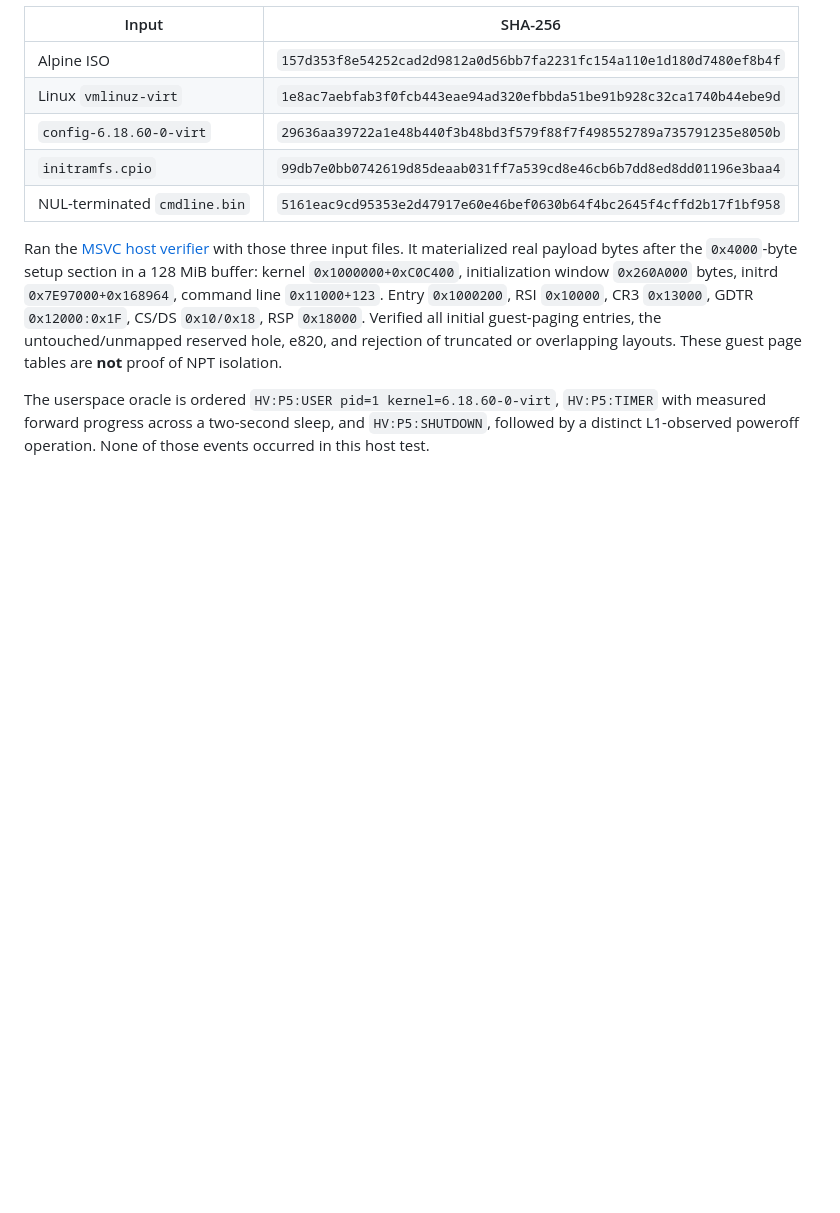
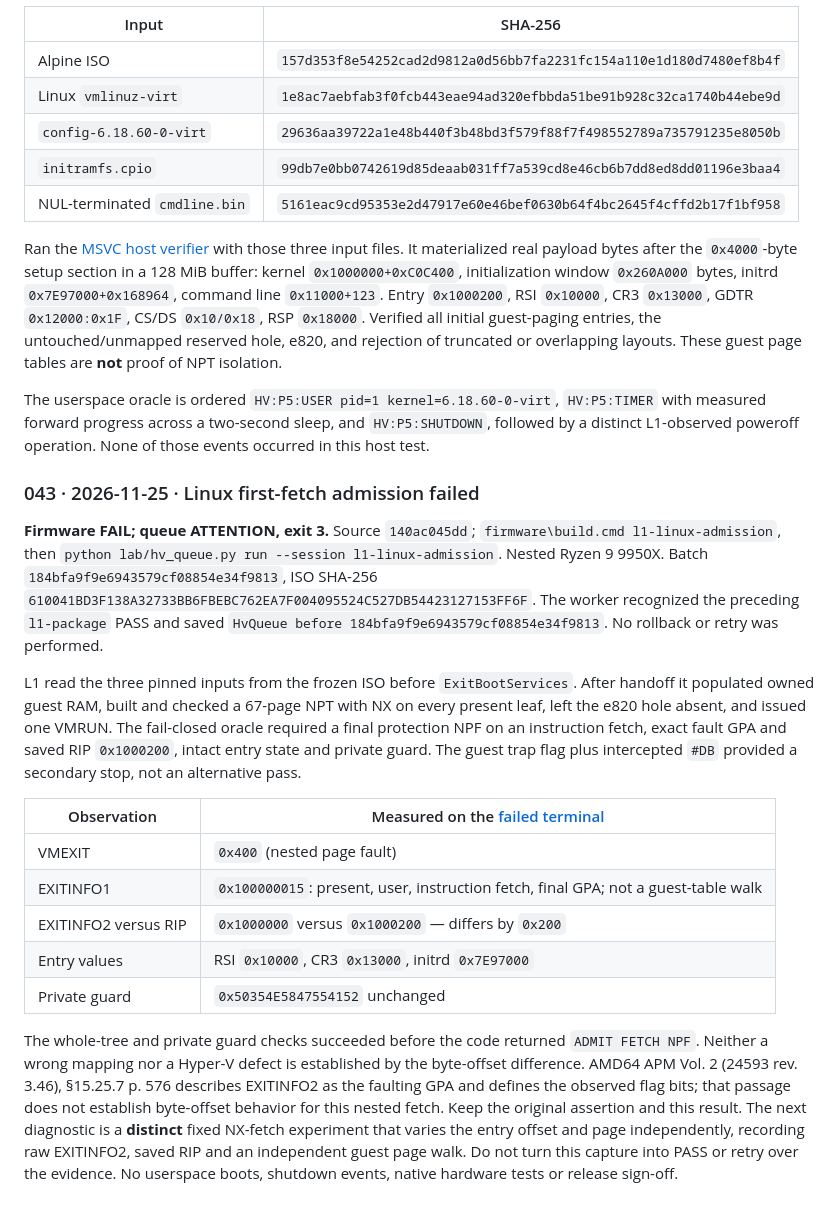
Before and after one commit to kuro1337WStuff/hv, a Markdown page: journal/test-report.md, the part around the change. GitHub-like rendering; blank space fills up the shorter version.

```diff
--- a/journal/test-report.md
+++ b/journal/test-report.md
@@ -354,3 +354,19 @@ ISO SHA-256: `l1-package` `AEDF74D3E4C8E9E416A0C6B78C05BE3003C0FFECA4CF1BB63CFD8
 Ran the [MSVC host verifier](../lab/README.md) with those three input files. It materialized real payload bytes after the `0x4000`-byte setup section in a 128 MiB buffer: kernel `0x1000000+0xC0C400`, initialization window `0x260A000` bytes, initrd `0x7E97000+0x168964`, command line `0x11000+123`. Entry `0x1000200`, RSI `0x10000`, CR3 `0x13000`, GDTR `0x12000:0x1F`, CS/DS `0x10/0x18`, RSP `0x18000`. Verified all initial guest-paging entries, the untouched/unmapped reserved hole, e820, and rejection of truncated or overlapping layouts. These guest page tables are **not** proof of NPT isolation.
 
 The userspace oracle is ordered `HV:P5:USER pid=1 kernel=6.18.60-0-virt`, `HV:P5:TIMER` with measured forward progress across a two-second sleep, and `HV:P5:SHUTDOWN`, followed by a distinct L1-observed poweroff operation. None of those events occurred in this host test.
+
+### 043 · 2026-11-25 · Linux first-fetch admission failed
+
+**Firmware FAIL; queue ATTENTION, exit 3.** Source `140ac045dd`; `firmware\build.cmd l1-linux-admission`, then `python lab/hv_queue.py run --session l1-linux-admission`. Nested Ryzen 9 9950X. Batch `184bfa9f9e6943579cf08854e34f9813`, ISO SHA-256 `610041BD3F138A32733BB6FBEBC762EA7F004095524C527DB54423127153FF6F`. The worker recognized the preceding `l1-package` PASS and saved `HvQueue before 184bfa9f9e6943579cf08854e34f9813`. No rollback or retry was performed.
+
+L1 read the three pinned inputs from the frozen ISO before `ExitBootServices`. After handoff it populated owned guest RAM, built and checked a 67-page NPT with NX on every present leaf, left the e820 hole absent, and issued one VMRUN. The fail-closed oracle required a final protection NPF on an instruction fetch, exact fault GPA and saved RIP `0x1000200`, intact entry state and private guard. The guest trap flag plus intercepted `#DB` provided a secondary stop, not an alternative pass.
+
+| Observation | Measured on the [failed terminal](images/l1-linux-admission-043.png) |
+|---|---|
+| VMEXIT | `0x400` (nested page fault) |
+| EXITINFO1 | `0x100000015`: present, user, instruction fetch, final GPA; not a guest-table walk |
+| EXITINFO2 versus RIP | `0x1000000` versus `0x1000200` — differs by `0x200` |
+| Entry values | RSI `0x10000`, CR3 `0x13000`, initrd `0x7E97000` |
+| Private guard | `0x50354E5847554152` unchanged |
+
+The whole-tree and private guard checks succeeded before the code returned `ADMIT FETCH NPF`. Neither a wrong mapping nor a Hyper-V defect is established by the byte-offset difference. AMD64 APM Vol. 2 (24593 rev. 3.46), §15.25.7 p. 576 describes EXITINFO2 as the faulting GPA and defines the observed flag bits; that passage does not establish byte-offset behavior for this nested fetch. Keep the original assertion and this result. The next diagnostic is a **distinct** fixed NX-fetch experiment that varies the entry offset and page independently, recording raw EXITINFO2, saved RIP and an independent guest page walk. Do not turn this capture into PASS or retry over the evidence. No userspace boots, shutdown events, native hardware tests or release sign-off.
```
Also changed, not shown: README.md (+2 -0 lines), journal/README.md (+8 -0 lines), journal/images/l1-linux-admission-043.png (added).
